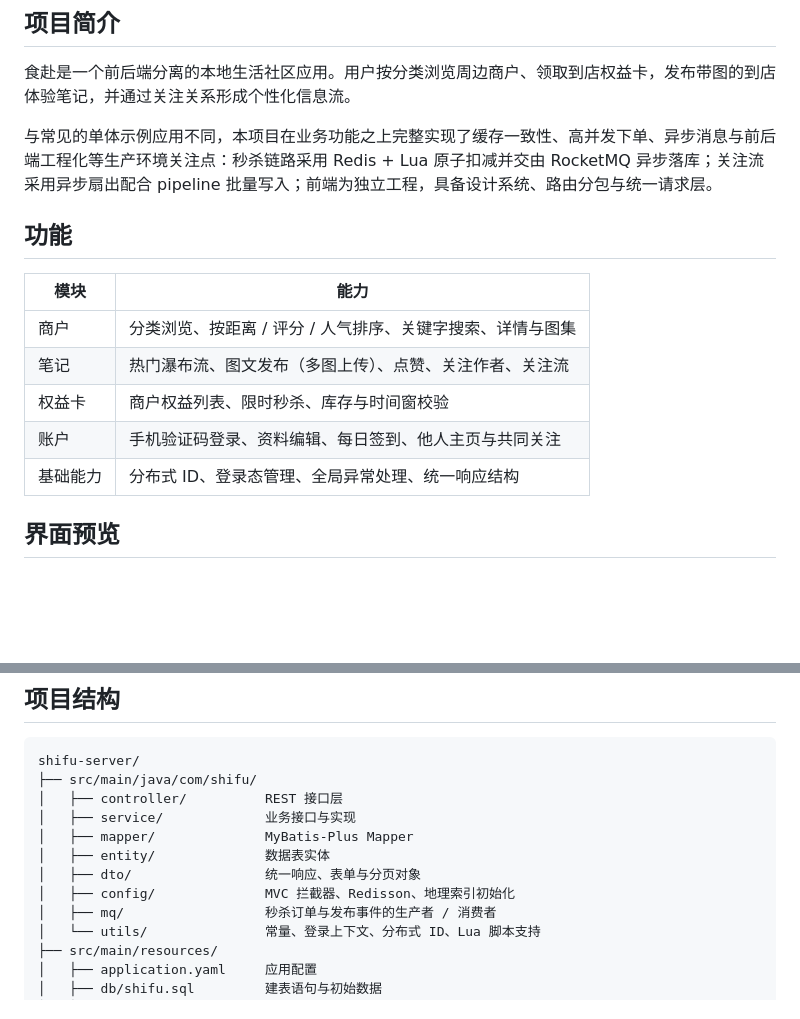
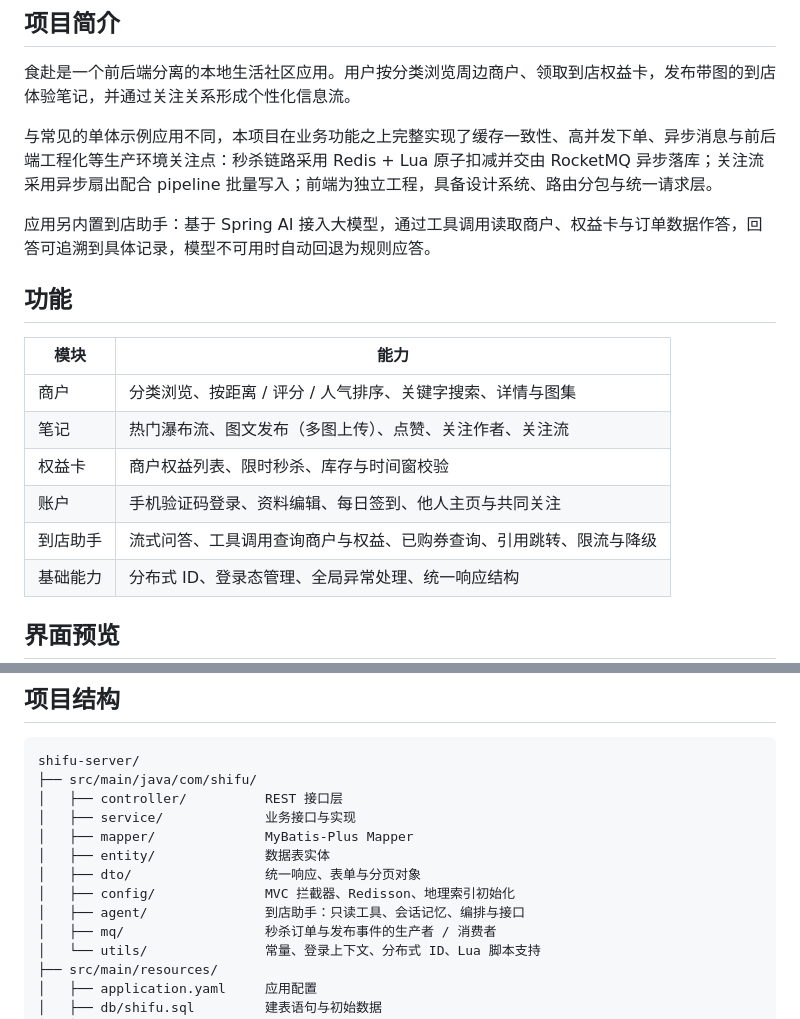
Before and after one commit to Sifeisen777/shifu, a Markdown page: README.md, 2 parts joined by grey strips. GitHub-like rendering; blank space fills up the shorter version.

```diff
--- a/README.md
+++ b/README.md
@@ -20,6 +20,8 @@
 
 与常见的单体示例应用不同，本项目在业务功能之上完整实现了缓存一致性、高并发下单、异步消息与前后端工程化等生产环境关注点：秒杀链路采用 Redis + Lua 原子扣减并交由 RocketMQ 异步落库；关注流采用异步扇出配合 pipeline 批量写入；前端为独立工程，具备设计系统、路由分包与统一请求层。
 
+应用另内置到店助手：基于 Spring AI 接入大模型，通过工具调用读取商户、权益卡与订单数据作答，回答可追溯到具体记录，模型不可用时自动回退为规则应答。
+
 ## 功能
 
 | 模块 | 能力 |
@@ -28,6 +30,7 @@
 | 笔记 | 热门瀑布流、图文发布（多图上传）、点赞、关注作者、关注流 |
 | 权益卡 | 商户权益列表、限时秒杀、库存与时间窗校验 |
 | 账户 | 手机验证码登录、资料编辑、每日签到、他人主页与共同关注 |
+| 到店助手 | 流式问答、工具调用查询商户与权益、已购券查询、引用跳转、限流与降级 |
 | 基础能力 | 分布式 ID、登录态管理、全局异常处理、统一响应结构 |
 
 ## 界面预览
@@ -148,6 +178,7 @@ shifu-server/
 │   ├── entity/              数据表实体
 │   ├── dto/                 统一响应、表单与分页对象
 │   ├── config/              MVC 拦截器、Redisson、地理索引初始化
+│   ├── agent/               到店助手：只读工具、会话记忆、编排与接口
 │   ├── mq/                  秒杀订单与发布事件的生产者 / 消费者
 │   └── utils/               常量、登录上下文、分布式 ID、Lua 脚本支持
 ├── src/main/resources/
```
Also changed, not shown: other parts of README.md (+31 -1 lines), docs/到店助手.md (added, +97 -0 lines), frontend/README.md (+2 -0 lines), docs/screenshots/assistant.jpg (added), 4 other files.
